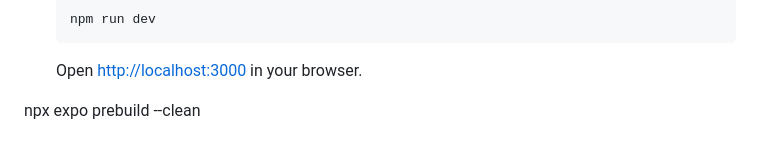
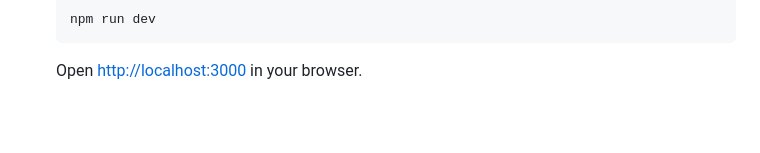
Before and after one commit to basir/ubereats-clone, a Markdown page: README.md, the part around the change. Drawn GitHub-style; blank space fills up the shorter version.

````diff
--- a/README.md
+++ b/README.md
@@ -218,6 +218,3 @@ For this section, you need to have a Mac computer and an iPhone.
     npm run dev
     ```
     Open [http://localhost:3000](http://localhost:3000) in your browser.
-
-
-npx expo prebuild --clean
````
